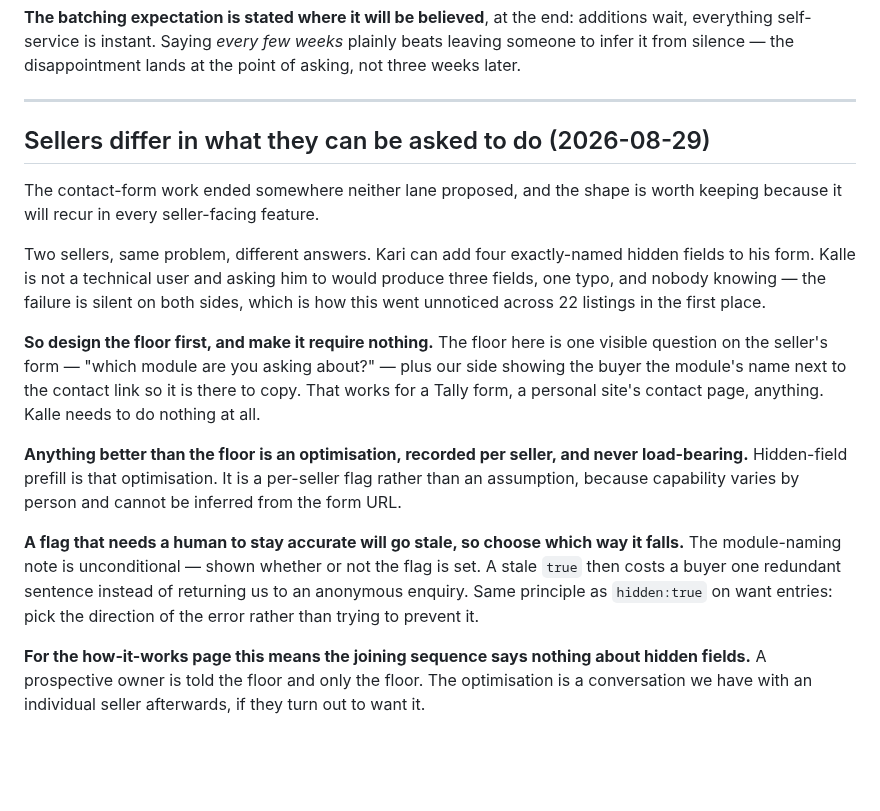
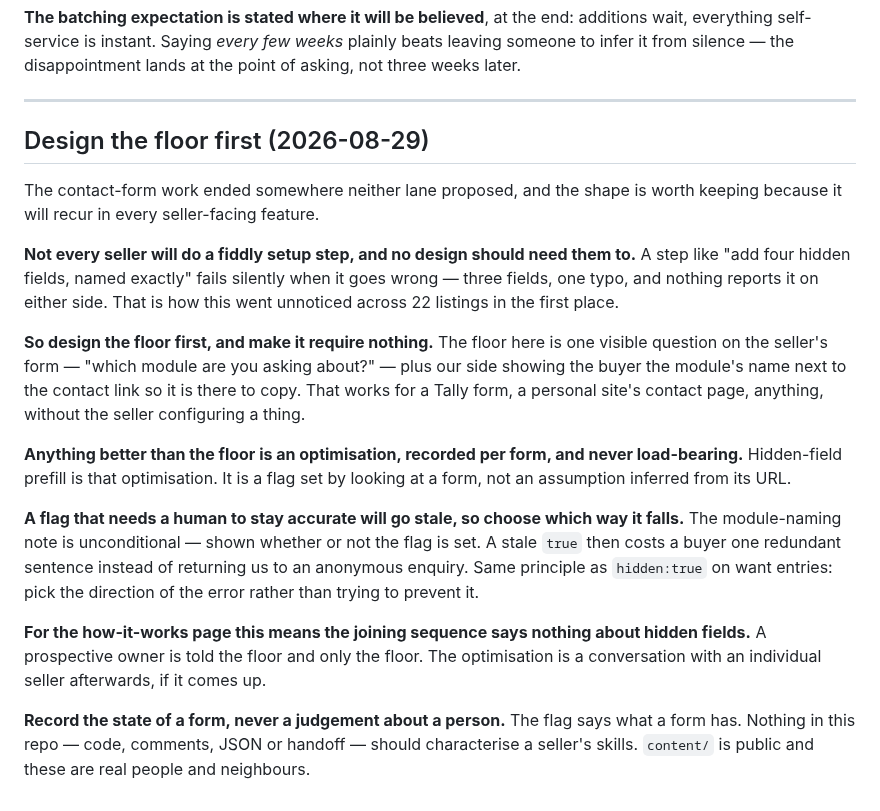
Before and after one commit to spongefile/eurorackfi, a Markdown page: HANDOFF-design-to-dev.md, the part around the change. GitHub-like rendering; blank space fills up the shorter version.

Commit message:
Handoff: state the principle without characterising any seller
The repo is public and these are real neighbours. Record what a form has,
never a judgement about a person.

Co-Authored-By: Claude Opus 5 <noreply@anthropic.com>

```diff
--- a/HANDOFF-design-to-dev.md
+++ b/HANDOFF-design-to-dev.md
@@ -2258,27 +2258,25 @@ lands at the point of asking, not three weeks later.
 
 ---
 
-## Sellers differ in what they can be asked to do (2026-08-29)
+## Design the floor first (2026-08-29)
 
 The contact-form work ended somewhere neither lane proposed, and the shape is
 worth keeping because it will recur in every seller-facing feature.
 
-Two sellers, same problem, different answers. Kari can add four exactly-named
-hidden fields to his form. Kalle is not a technical user and asking him to
-would produce three fields, one typo, and nobody knowing — the failure is
-silent on both sides, which is how this went unnoticed across 22 listings in
-the first place.
+**Not every seller will do a fiddly setup step, and no design should need them
+to.** A step like "add four hidden fields, named exactly" fails silently when
+it goes wrong — three fields, one typo, and nothing reports it on either side.
+That is how this went unnoticed across 22 listings in the first place.
 
 **So design the floor first, and make it require nothing.** The floor here is
 one visible question on the seller's form — "which module are you asking
 about?" — plus our side showing the buyer the module's name next to the
 contact link so it is there to copy. That works for a Tally form, a personal
-site's contact page, anything. Kalle needs to do nothing at all.
-
-**Anything better than the floor is an optimisation, recorded per seller, and
-never load-bearing.** Hidden-field prefill is that optimisation. It is a
-per-seller flag rather than an assumption, because capability varies by person
-and cannot be inferred from the form URL.
+site's contact page, anything, without the seller configuring a thing.
+
+**Anything better than the floor is an optimisation, recorded per form, and
+never load-bearing.** Hidden-field prefill is that optimisation. It is a flag
+set by looking at a form, not an assumption inferred from its URL.
 
 **A flag that needs a human to stay accurate will go stale, so choose which
 way it falls.** The module-naming note is unconditional — shown whether or not
@@ -2288,5 +2286,10 @@ on want entries: pick the direction of the error rather than trying to prevent i
 
 **For the how-it-works page this means the joining sequence says nothing about
 hidden fields.** A prospective owner is told the floor and only the floor. The
-optimisation is a conversation we have with an individual seller afterwards, if
-they turn out to want it.
+optimisation is a conversation with an individual seller afterwards, if it
+comes up.
+
+**Record the state of a form, never a judgement about a person.** The flag says
+what a form has. Nothing in this repo — code, comments, JSON or handoff — should
+characterise a seller's skills. `content/` is public and these are real people
+and neighbours.
```
